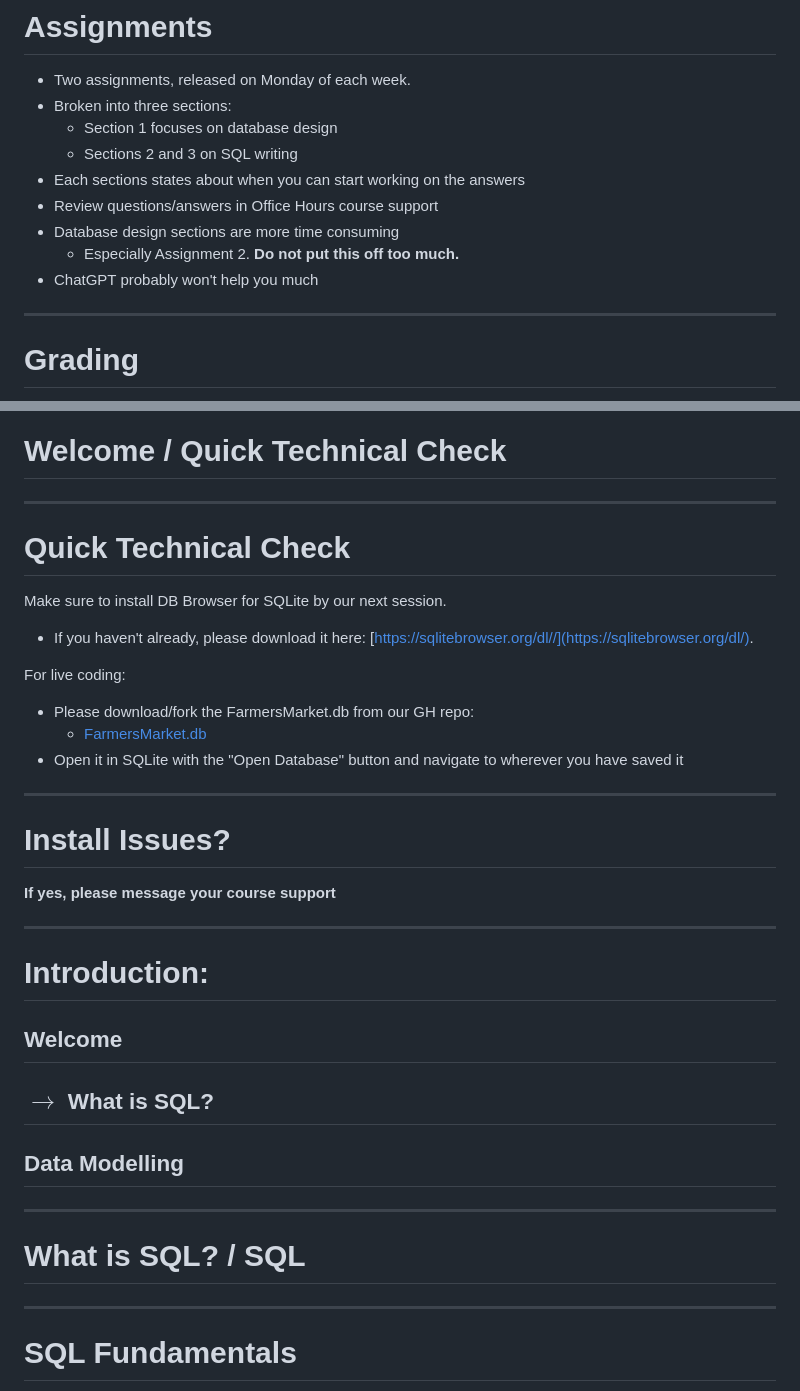
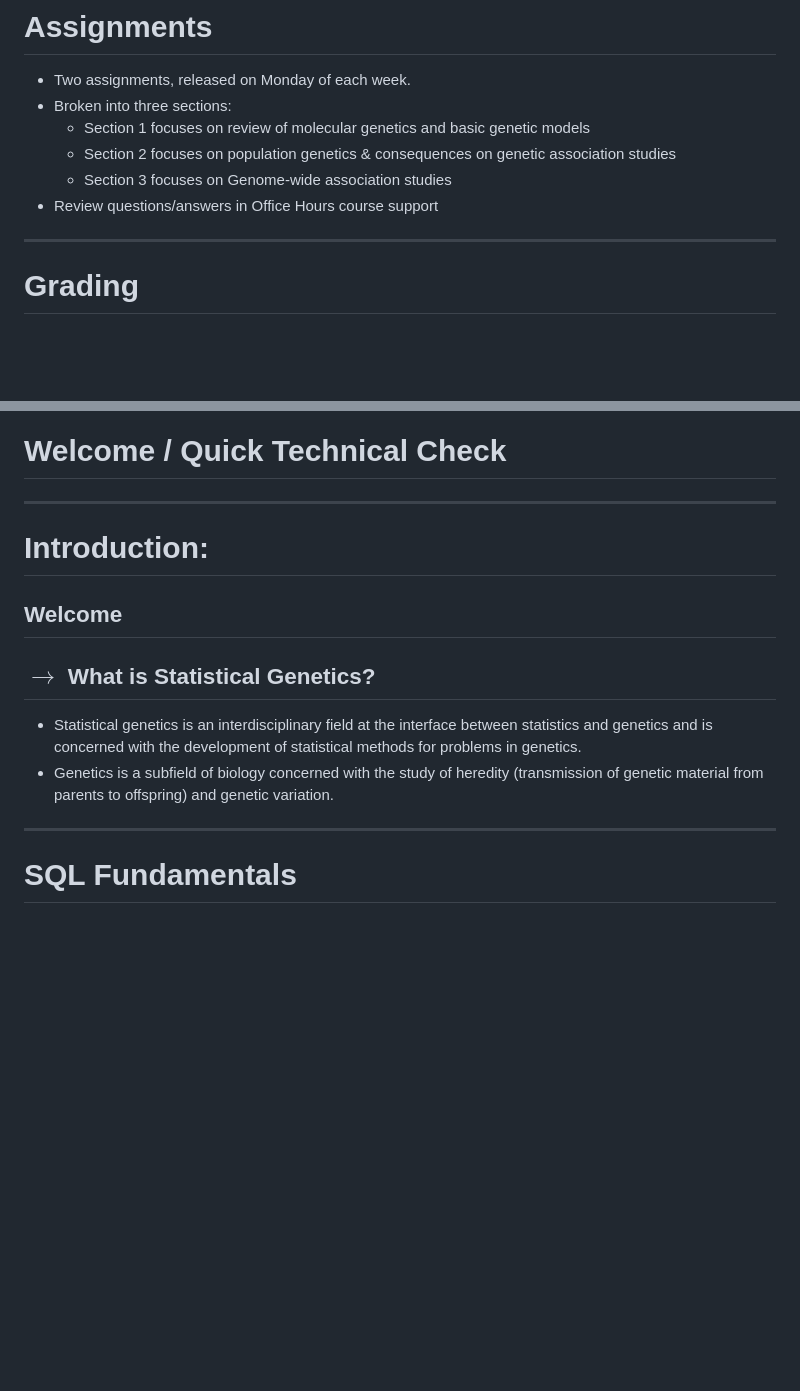
Before and after one commit to UofT-DSI/stat_gen, a Markdown page: 03_instructional_team/markdown_slides/slides_01.md, 2 parts joined by grey strips. Rendered like a GitHub page; blank space fills up the shorter version.

```diff
--- a/03_instructional_team/markdown_slides/slides_01.md
+++ b/03_instructional_team/markdown_slides/slides_01.md
@@ -82,13 +85,10 @@ $ echo "Data Sciences Institute"
 
 - Two assignments, released on Monday of each week.
 - Broken into three sections:
-  - Section 1 focuses on database design
-  - Sections 2 and 3 on SQL writing
-- Each sections states about when you can start working on the answers
+  - Section 1 focuses on review of molecular genetics and basic genetic models
+  - Section 2 focuses on population genetics & consequences on genetic association studies
+  - Section 3 focuses on Genome-wide association studies
 - Review questions/answers in Office Hours course support
-- Database design sections are more time consuming
-  - Especially Assignment 2. **Do not put this off too much.**
-- ChatGPT probably won't help you much
 
 ---
 
@@ -115,7 +115,7 @@ $ echo "Data Sciences Institute"
 
 ---
 
-
+<!--
 # Quick Technical Check
 
 Make sure to install DB Browser for SQLite by our next session.
@@ -129,25 +129,21 @@ For live coding:
 
 ---
 
-
 # **Install Issues?**
 
 **If yes, please message your course support**
 
 ---
+-->
 
 # Introduction:
 
 ## Welcome
 
-## $\rightarrow$ **What is SQL?**
+## $\rightarrow$ **What is Statistical Genetics?**
 
-## Data Modelling
-
-
----
-
-# What is SQL? / SQL
+- Statistical genetics is an interdisciplinary field at the interface between statistics and genetics and is concerned with the development of statistical methods for problems in genetics.
+- Genetics is a subfield of biology concerned with the study of heredity (transmission of genetic material from parents to offspring) and genetic variation.
 
 ---
 
```
Also changed, not shown: other parts of 03_instructional_team/markdown_slides/slides_01.md (+3 -0 lines).
